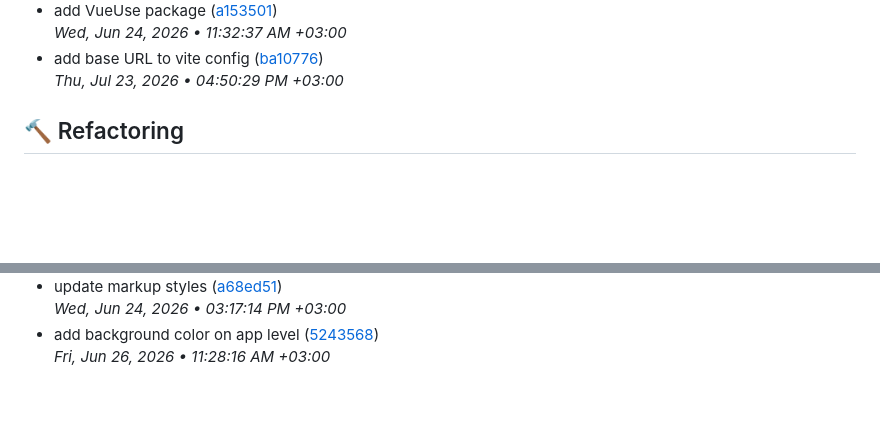
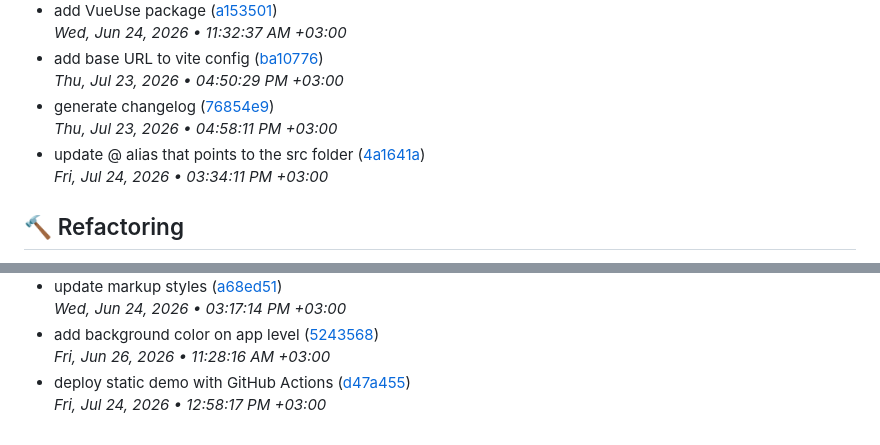
Before and after one commit to AllanKirui/lantern-loft, a Markdown page: CHANGELOG.md, 2 parts joined by grey strips. Drawn GitHub-style; blank space fills up the shorter version.

```diff
--- a/CHANGELOG.md
+++ b/CHANGELOG.md
@@ -1499,6 +1535,12 @@
 - add base URL to vite config
   ([ba10776](/ba10776acc591a9655f2bd686ea57b9fd4467e81))
   <br/>_Thu, Jul 23, 2026 • 04:50:29 PM +03:00_
+- generate changelog
+  ([76854e9](/76854e963da35d23cc5c6f77bd2fdd0ab4783031))
+  <br/>_Thu, Jul 23, 2026 • 04:58:11 PM +03:00_
+- update @ alias that points to the src folder
+  ([4a1641a](/4a1641a3233861790e96d32a4845187fd8d36f01))
+  <br/>_Fri, Jul 24, 2026 • 03:34:11 PM +03:00_
 
 ## 🔨 Refactoring
 
@@ -2408,3 +2483,6 @@
 - add background color on app level
   ([5243568](/5243568e54f1ea45299ce382e48d1c52cd701250))
   <br/>_Fri, Jun 26, 2026 • 11:28:16 AM +03:00_
+- deploy static demo with GitHub Actions
+  ([d47a455](/d47a4554ad3ccadc529fa5f7e069790927a7299b))
+  <br/>_Fri, Jul 24, 2026 • 12:58:17 PM +03:00_
```
Also changed, not shown: other parts of CHANGELOG.md (+69 -0 lines).
